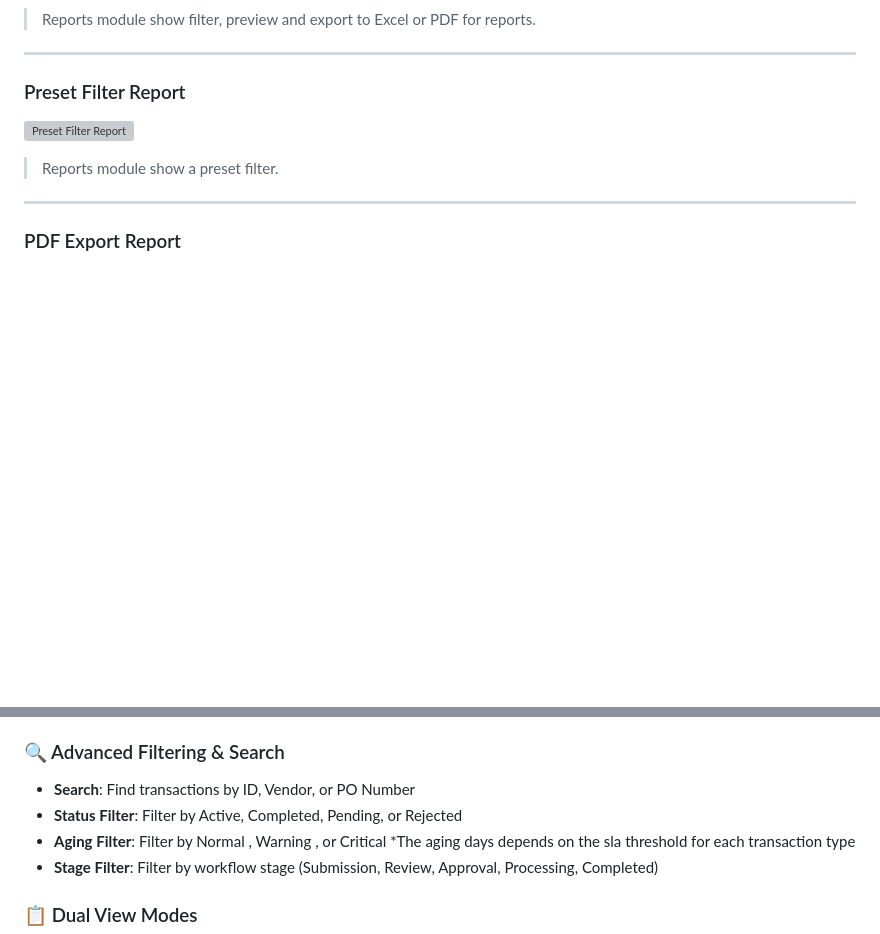
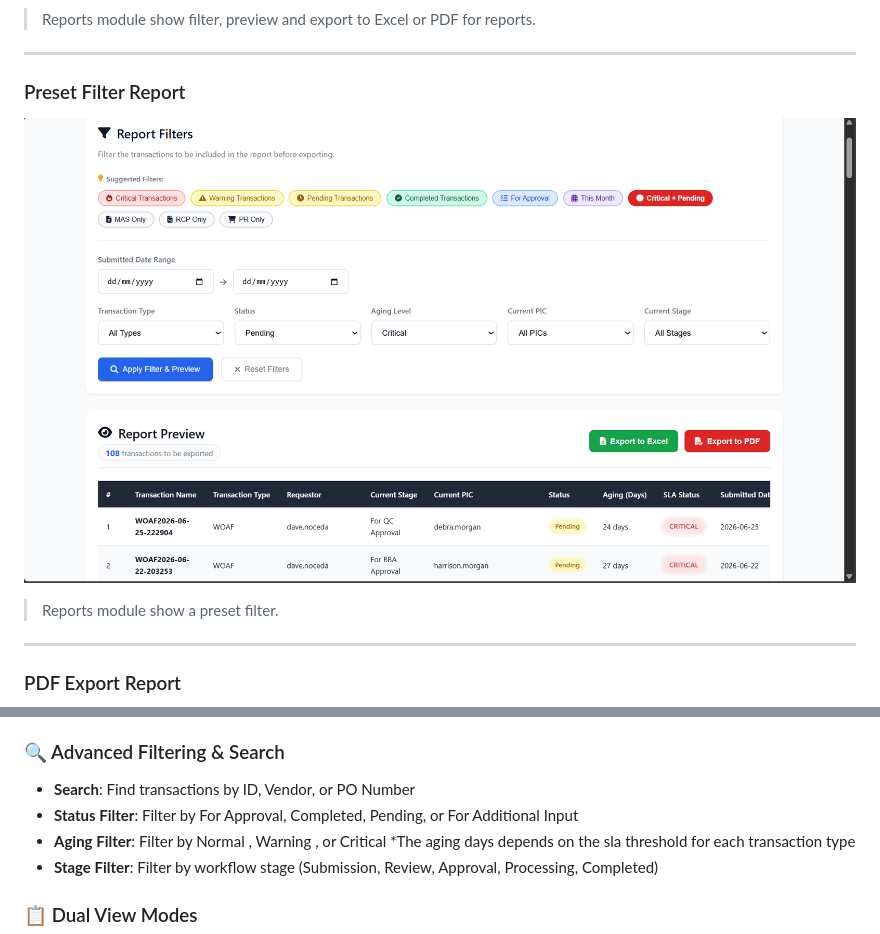
Before and after one commit to ElazarusNicoy/scm-monitoring-system, a Markdown page: README.md, 2 parts joined by grey strips. GitHub-like rendering; blank space fills up the shorter version; grey boxes are pictures that could not be loaded.

```diff
--- a/README.md
+++ b/README.md
@@ -39,7 +39,7 @@ The Workflow Tracking Module is the first module of the SCM Monitoring System, d
 ---
 
 ### Preset Filter Report
-![Preset Filter Report](docs/screenshots/preset-filter-report.png)
+![Preset Filter Report](docs/screenshots/filter-preset-report.png)
 > Reports module show a preset filter.
 
 ---
@@ -206,7 +153,7 @@ SLA Status (Aging Level)
 
 ### 🔍 Advanced Filtering & Search
 - **Search**: Find transactions by ID, Vendor, or PO Number
-- **Status Filter**: Filter by Active, Completed, Pending, or Rejected
+- **Status Filter**: Filter by For Approval, Completed, Pending, or For Additional Input
 - **Aging Filter**: Filter by Normal , Warning , or Critical
 *The aging days depends on the sla threshold for each transaction type
 - **Stage Filter**: Filter by workflow stage (Submission, Review, Approval, Processing, Completed)
```
Also changed, not shown: other parts of README.md (+64 -101 lines).
